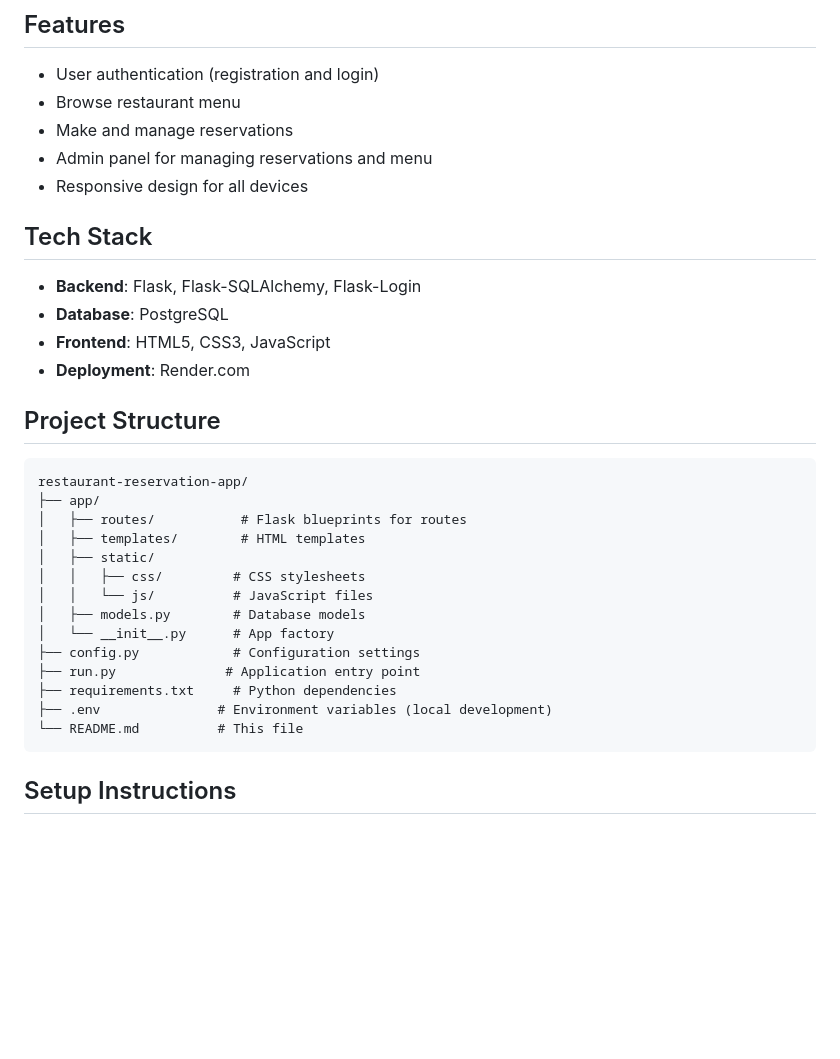
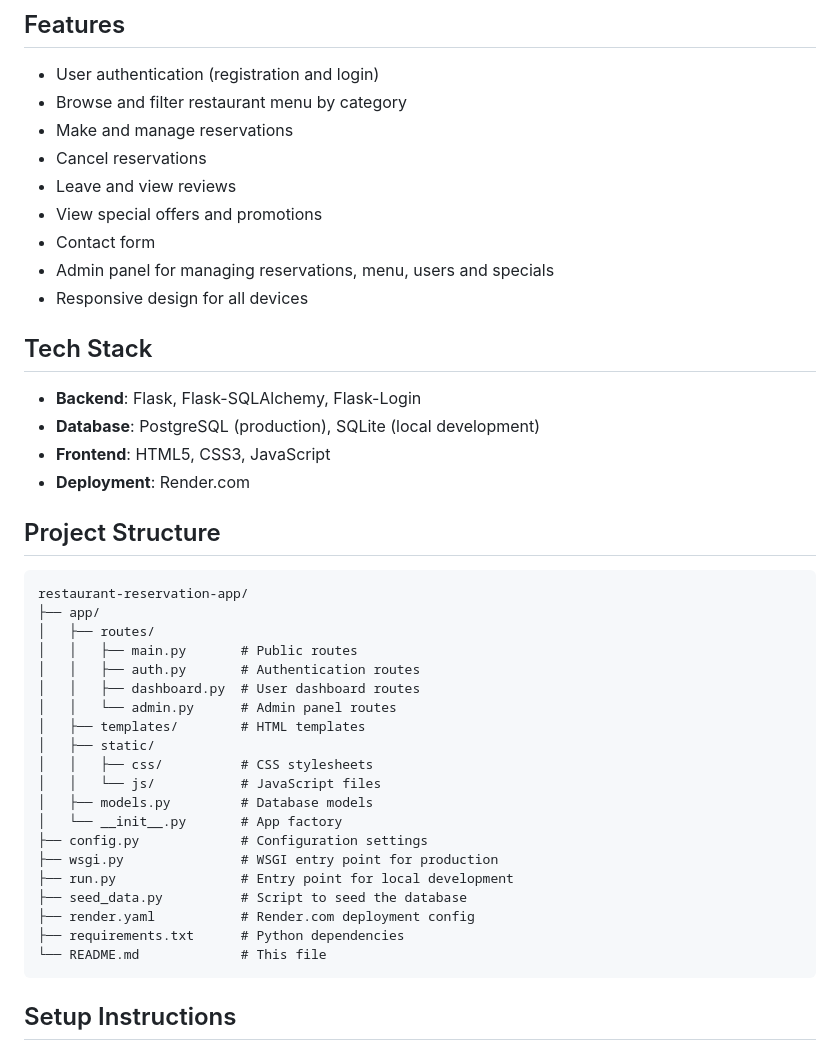
Before and after one commit to YiannisKarimpov/restaurant-reservation-app, a Markdown page: README.md, the part around one of its changes. Drawn GitHub-style; blank space fills up the shorter version.

````diff
--- a/README.md
+++ b/README.md
@@ -5,15 +5,19 @@ A modern web application for restaurant table reservations built with Flask and
 ## Features
 
 - User authentication (registration and login)
-- Browse restaurant menu
+- Browse and filter restaurant menu by category
 - Make and manage reservations
-- Admin panel for managing reservations and menu
+- Cancel reservations
+- Leave and view reviews
+- View special offers and promotions
+- Contact form
+- Admin panel for managing reservations, menu, users and specials
 - Responsive design for all devices
 
 ## Tech Stack
 
 - **Backend**: Flask, Flask-SQLAlchemy, Flask-Login
-- **Database**: PostgreSQL
+- **Database**: PostgreSQL (production), SQLite (local development)
 - **Frontend**: HTML5, CSS3, JavaScript
 - **Deployment**: Render.com
 
@@ -22,18 +26,24 @@ A modern web application for restaurant table reservations built with Flask and
 ```
 restaurant-reservation-app/
 ├── app/
-│   ├── routes/           # Flask blueprints for routes
+│   ├── routes/
+│   │   ├── main.py       # Public routes
+│   │   ├── auth.py       # Authentication routes
+│   │   ├── dashboard.py  # User dashboard routes
+│   │   └── admin.py      # Admin panel routes
 │   ├── templates/        # HTML templates
 │   ├── static/
-│   │   ├── css/         # CSS stylesheets
-│   │   └── js/          # JavaScript files
-│   ├── models.py        # Database models
-│   └── __init__.py      # App factory
-├── config.py            # Configuration settings
-├── run.py              # Application entry point
-├── requirements.txt     # Python dependencies
-├── .env               # Environment variables (local development)
-└── README.md          # This file
+│   │   ├── css/          # CSS stylesheets
+│   │   └── js/           # JavaScript files
+│   ├── models.py         # Database models
+│   └── __init__.py       # App factory
+├── config.py             # Configuration settings
+├── wsgi.py               # WSGI entry point for production
+├── run.py                # Entry point for local development
+├── seed_data.py          # Script to seed the database
+├── render.yaml           # Render.com deployment config
+├── requirements.txt      # Python dependencies
+└── README.md             # This file
 ```
 
 ## Setup Instructions
````
Also changed, not shown: other parts of README.md (+44 -54 lines).
